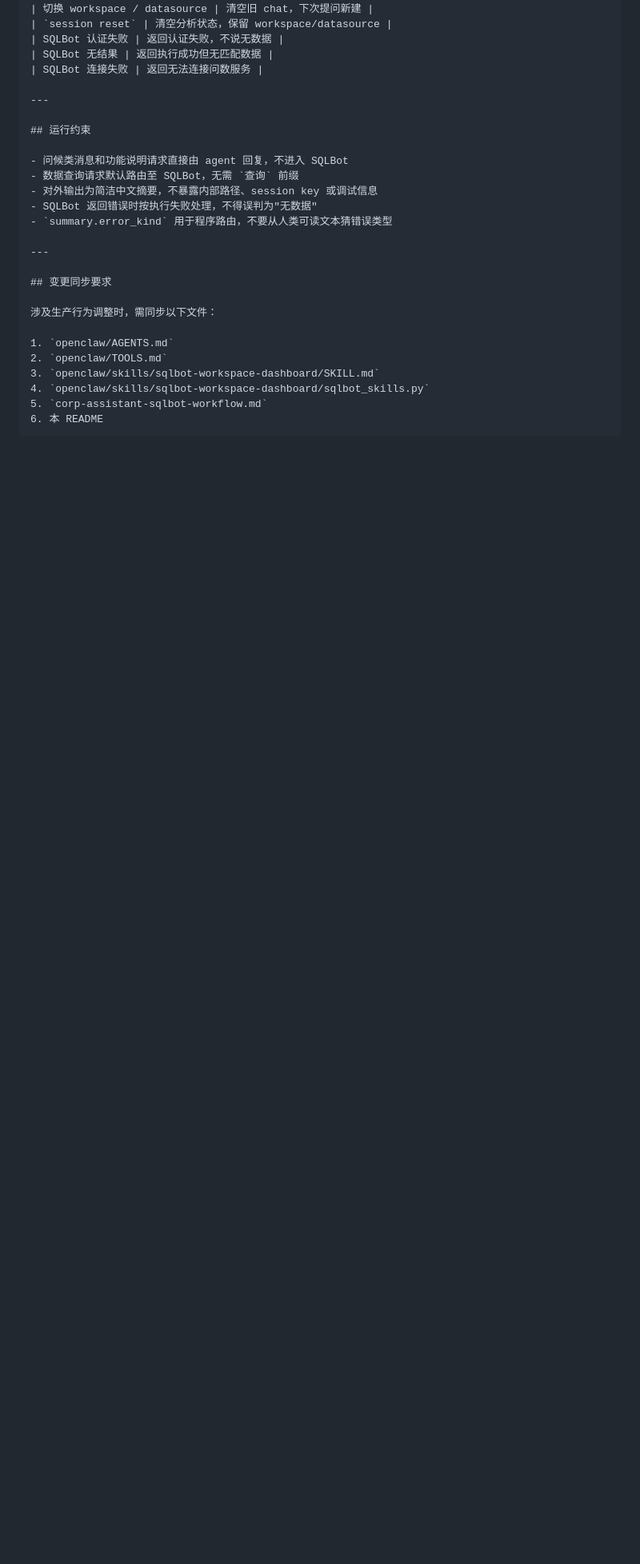
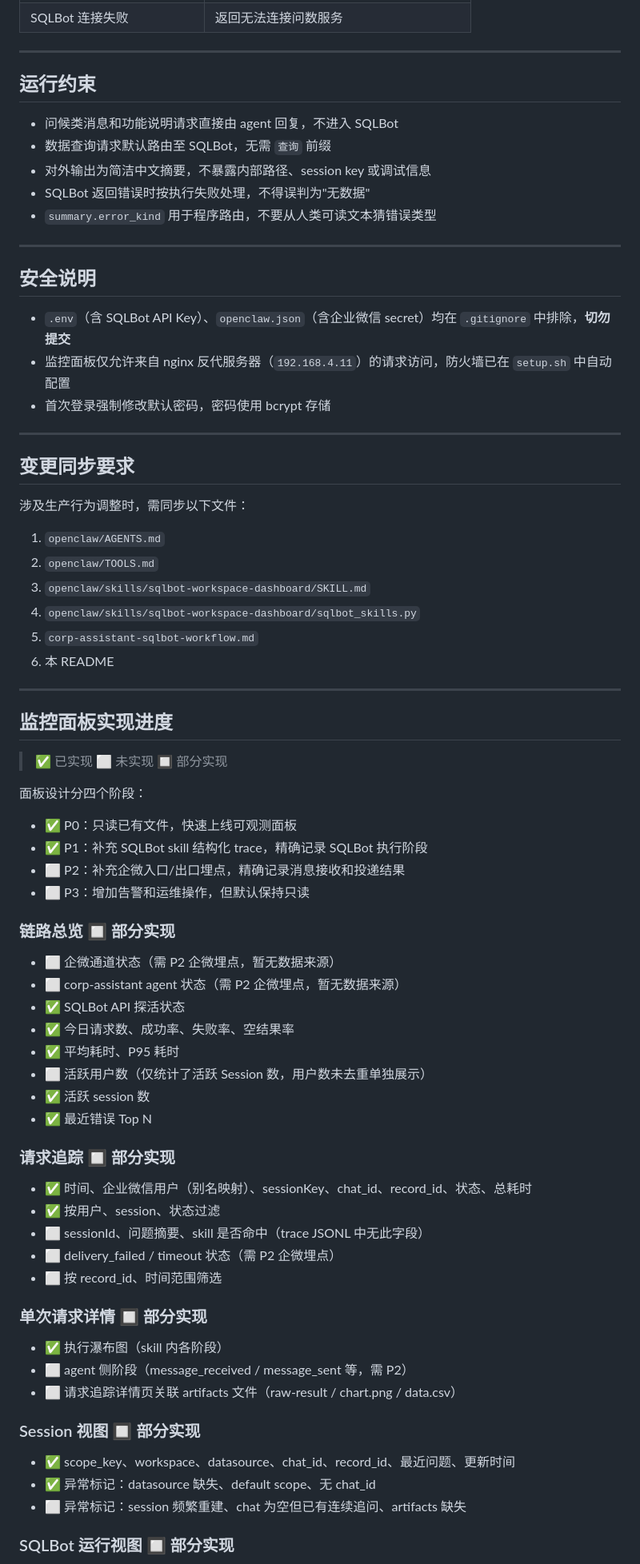
Before and after one commit to firo1603/WeCom_SQL_Assistant, a Markdown page: readme.md, the part around one of its changes. Shown at 80% size. Drawn GitHub-style; blank space fills up the shorter version.

```diff
--- a/readme.md
+++ b/readme.md
@@ -376,6 +340,14 @@ python3 sqlbot_skills.py \
 
 ---
 
+## 安全说明
+
+- `.env`（含 SQLBot API Key）、`openclaw.json`（含企业微信 secret）均在 `.gitignore` 中排除，**切勿提交**
+- 监控面板仅允许来自 nginx 反代服务器（`192.168.4.11`）的请求访问，防火墙已在 `setup.sh` 中自动配置
+- 首次登录强制修改默认密码，密码使用 bcrypt 存储
+
+---
+
 ## 变更同步要求
 
 涉及生产行为调整时，需同步以下文件：
@@ -386,3 +358,50 @@ python3 sqlbot_skills.py \
 4. `openclaw/skills/sqlbot-workspace-dashboard/sqlbot_skills.py`
 5. `corp-assistant-sqlbot-workflow.md`
 6. 本 README
+
+---
+
+## 监控面板实现进度
+
+> ✅ 已实现  ⬜ 未实现  🔲 部分实现
+
+面板设计分四个阶段：
+
+- ✅ P0：只读已有文件，快速上线可观测面板
+- ✅ P1：补充 SQLBot skill 结构化 trace，精确记录 SQLBot 执行阶段
+- ⬜ P2：补充企微入口/出口埋点，精确记录消息接收和投递结果
+- ⬜ P3：增加告警和运维操作，但默认保持只读
+
+### 链路总览 🔲 部分实现
+
+- ⬜ 企微通道状态（需 P2 企微埋点，暂无数据来源）
+- ⬜ corp-assistant agent 状态（需 P2 企微埋点，暂无数据来源）
+- ✅ SQLBot API 探活状态
+- ✅ 今日请求数、成功率、失败率、空结果率
+- ✅ 平均耗时、P95 耗时
+- ⬜ 活跃用户数（仅统计了活跃 Session 数，用户数未去重单独展示）
+- ✅ 活跃 session 数
+- ✅ 最近错误 Top N
+
+### 请求追踪 🔲 部分实现
+
+- ✅ 时间、企业微信用户（别名映射）、sessionKey、chat_id、record_id、状态、总耗时
+- ✅ 按用户、session、状态过滤
+- ⬜ sessionId、问题摘要、skill 是否命中（trace JSONL 中无此字段）
+- ⬜ delivery_failed / timeout 状态（需 P2 企微埋点）
+- ⬜ 按 record_id、时间范围筛选
+
+### 单次请求详情 🔲 部分实现
+
+- ✅ 执行瀑布图（skill 内各阶段）
+- ⬜ agent 侧阶段（message_received / message_sent 等，需 P2）
+- ⬜ 请求追踪详情页关联 artifacts 文件（raw-result / chart.png / data.csv）
+
+### Session 视图 🔲 部分实现
+
+- ✅ scope_key、workspace、datasource、chat_id、record_id、最近问题、更新时间
+- ✅ 异常标记：datasource 缺失、default scope、无 chat_id
+- ⬜ 异常标记：session 频繁重建、chat 为空但已有连续追问、artifacts 缺失
+
+### SQLBot 运行视图 🔲 部分实现
+
```
Also changed, not shown: other parts of readme.md (+51 -38 lines), wecom sql assistant新设计.md (deleted, +0 -262 lines).
